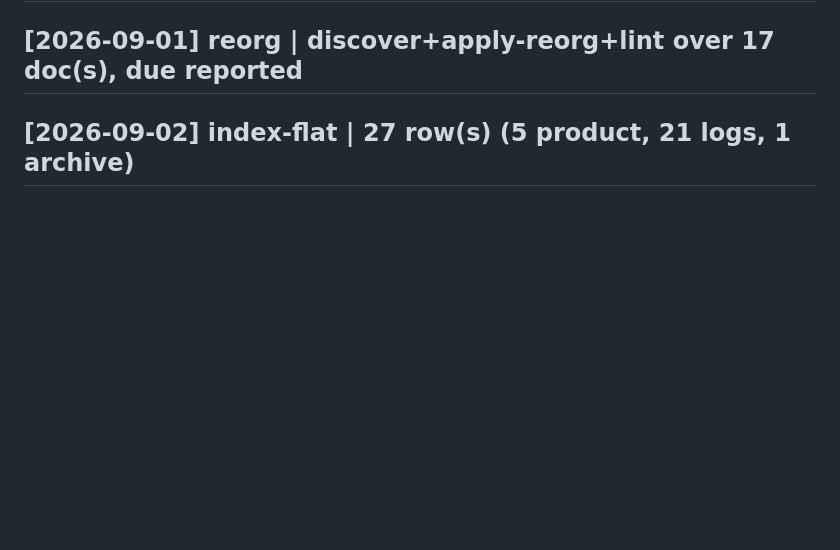
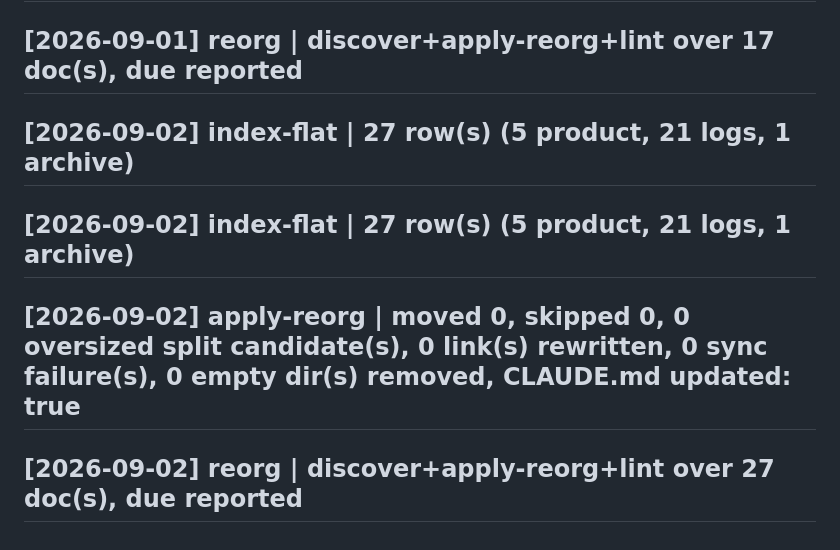
Before and after one commit to hamr0/zkagent, a Markdown page: docs/log.md, the part around the change. Rendered like a GitHub page; blank space fills up the shorter version.

```diff
--- a/docs/log.md
+++ b/docs/log.md
@@ -54,3 +54,6 @@
 ## [2026-09-01] apply-reorg | moved 0, skipped 0, 0 oversized split candidate(s), 0 link(s) rewritten, 0 sync failure(s), 0 empty dir(s) removed, CLAUDE.md updated: true
 ## [2026-09-01] reorg | discover+apply-reorg+lint over 17 doc(s), due reported
 ## [2026-09-02] index-flat | 27 row(s) (5 product, 21 logs, 1 archive)
+## [2026-09-02] index-flat | 27 row(s) (5 product, 21 logs, 1 archive)
+## [2026-09-02] apply-reorg | moved 0, skipped 0, 0 oversized split candidate(s), 0 link(s) rewritten, 0 sync failure(s), 0 empty dir(s) removed, CLAUDE.md updated: true
+## [2026-09-02] reorg | discover+apply-reorg+lint over 27 doc(s), due reported
```
Also changed, not shown: docs/index.md (+17 -17 lines).
